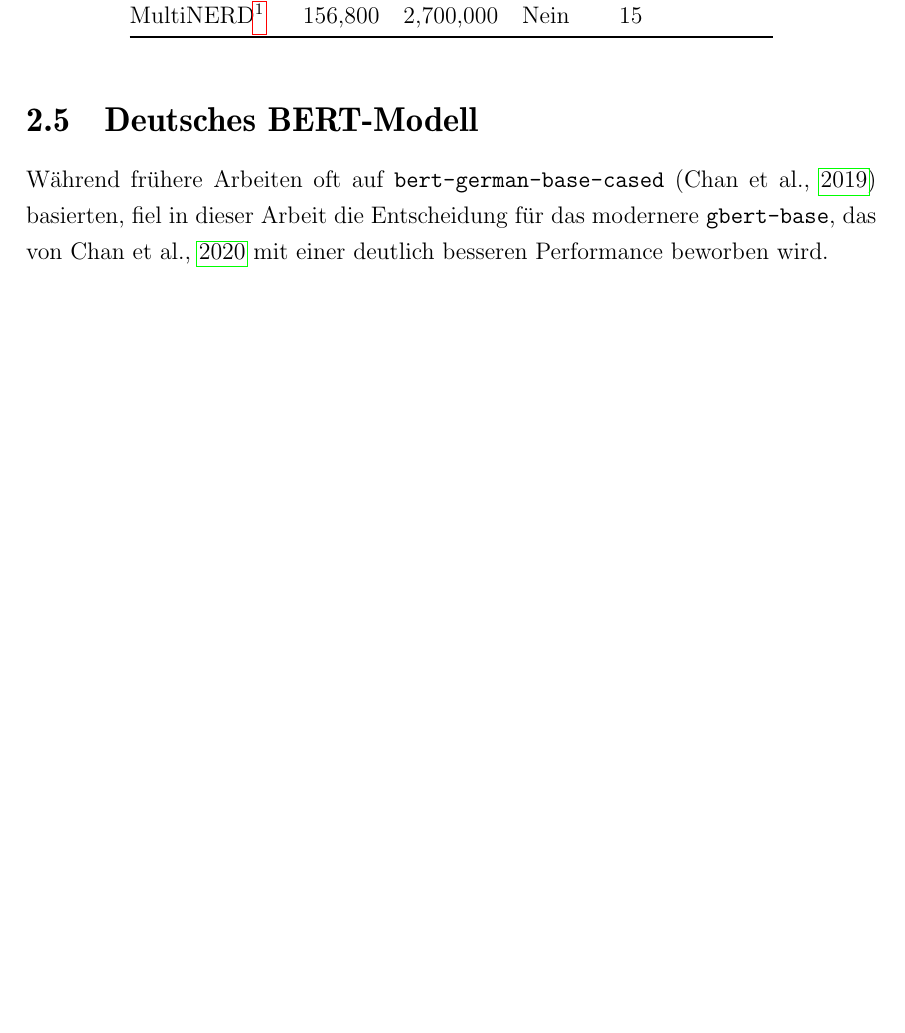
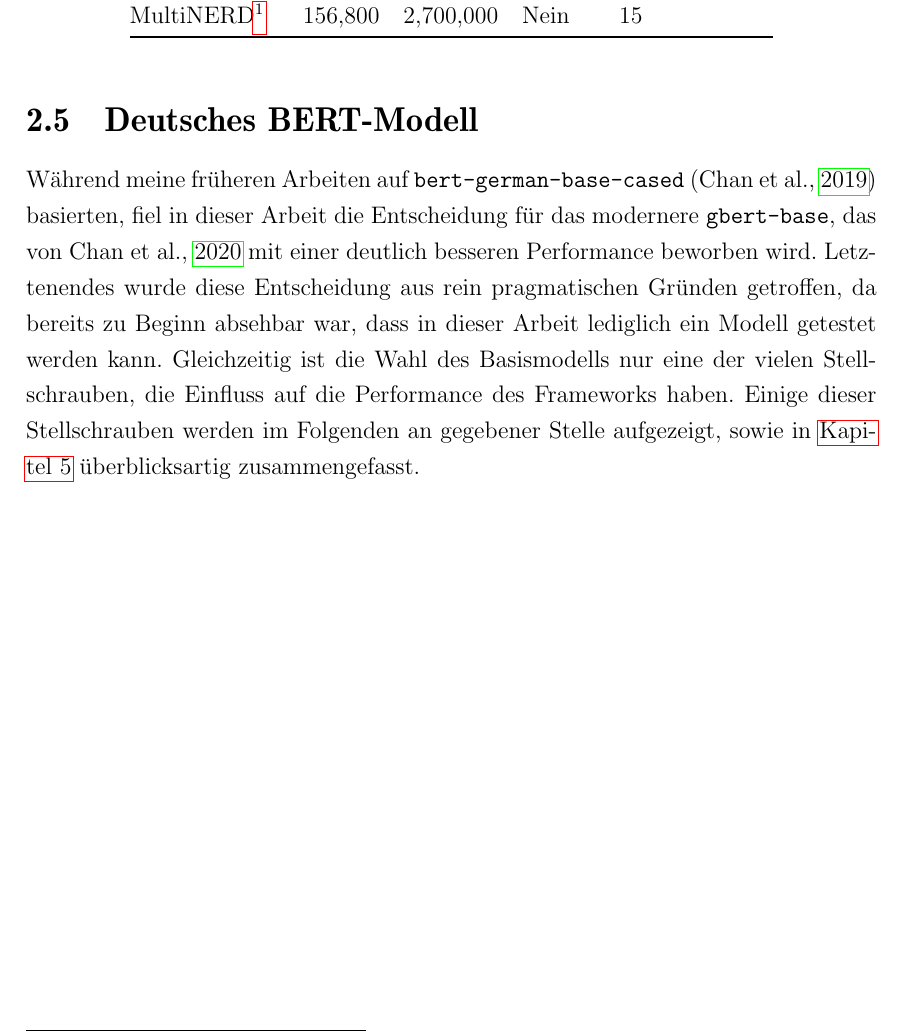
Before and after one commit to thielenf/nlp-ha, a LaTeX document (maindoc.tex, which reads src/hauptteil.tex): part of page 8 of 17, cut so that both start at the same text, the shorter picture padded with empty space. Compiled offline with pdfLaTeX.

Commit message:
ch:MRC:sec:DeutschBERT: reword

```diff
--- a/src/hauptteil.tex
+++ b/src/hauptteil.tex
@@ -73,7 +73,7 @@ Mit Europeana Newspapers \parencite{europeana} wäre zwar ein weiteres Korpus ve
 %% ==============================
 \label{ch:MRC:sec:DeutschBERT}
 
-Während frühere Arbeiten oft auf \verb|bert-german-base-cased| \parencite{bert-base-german-cased} basierten, fiel in dieser Arbeit die Entscheidung für das modernere \verb|gbert-base|, das von \cite{gbert} mit einer deutlich besseren Performance beworben wird.
+Während meine früheren Arbeiten auf \verb|bert-german-base-cased| \parencite{bert-base-german-cased} basierten, fiel in dieser Arbeit die Entscheidung für das modernere \verb|gbert-base|, das von \cite{gbert} mit einer deutlich besseren Performance beworben wird. Letztenendes wurde diese Entscheidung aus rein pragmatischen Gründen getroffen, da bereits zu Beginn absehbar war, dass in dieser Arbeit lediglich ein Modell getestet werden kann. Gleichzeitig ist die Wahl des Basismodells nur eine der vielen Stellschrauben, die Einfluss auf die Performance des Frameworks haben. Einige dieser Stellschrauben werden im Folgenden an gegebener Stelle aufgezeigt, sowie in \autoref{ch:Ausblick} überblicksartig zusammengefasst.
 
 %% ==============================
 \chapter{Training}
```
